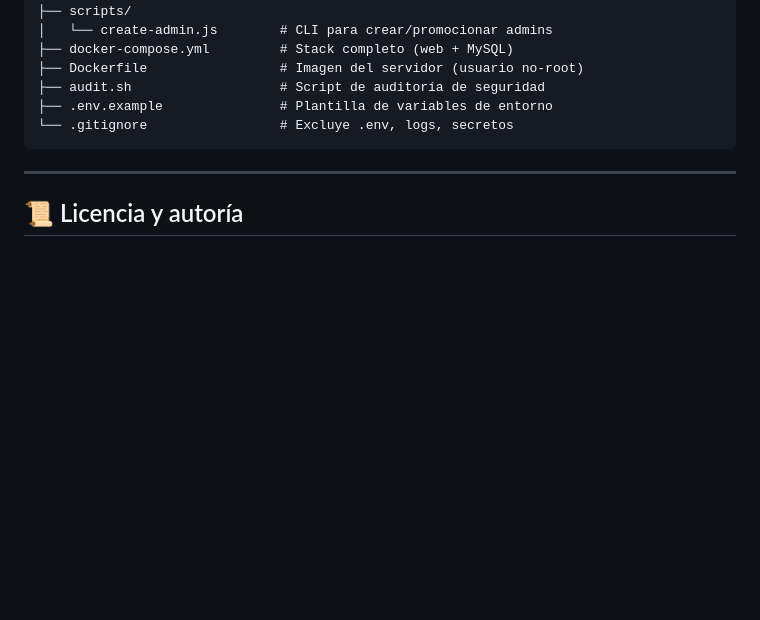
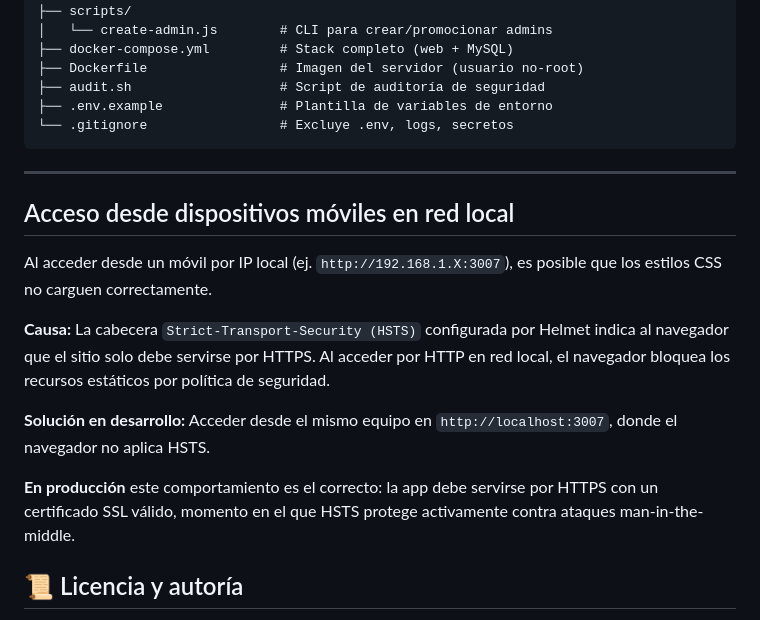
Before and after one commit to sergxx014/finanzas-app, a Markdown page: README.md, the part around the change. Drawn GitHub-style; blank space fills up the shorter version.

Commit message:
Document mobile access issues and HSTS impact
Added information about accessing the app from local mobile devices and the impact of HSTS on CSS loading.

```diff
--- a/README.md
+++ b/README.md
@@ -285,6 +285,23 @@ finanzas-v4/
 
 ---
 
+## Acceso desde dispositivos móviles en red local
+
+Al acceder desde un móvil por IP local (ej. `http://192.168.1.X:3007`),
+es posible que los estilos CSS no carguen correctamente.
+
+**Causa:** La cabecera `Strict-Transport-Security (HSTS)` configurada por
+Helmet indica al navegador que el sitio solo debe servirse por HTTPS.
+Al acceder por HTTP en red local, el navegador bloquea los recursos estáticos
+por política de seguridad.
+
+**Solución en desarrollo:** Acceder desde el mismo equipo en
+`http://localhost:3007`, donde el navegador no aplica HSTS.
+
+**En producción** este comportamiento es el correcto: la app debe servirse
+por HTTPS con un certificado SSL válido, momento en el que HSTS protege
+activamente contra ataques man-in-the-middle.
+
 ## 📜 Licencia y autoría
 
 Proyecto académico individual · Curso 2025-26
```
